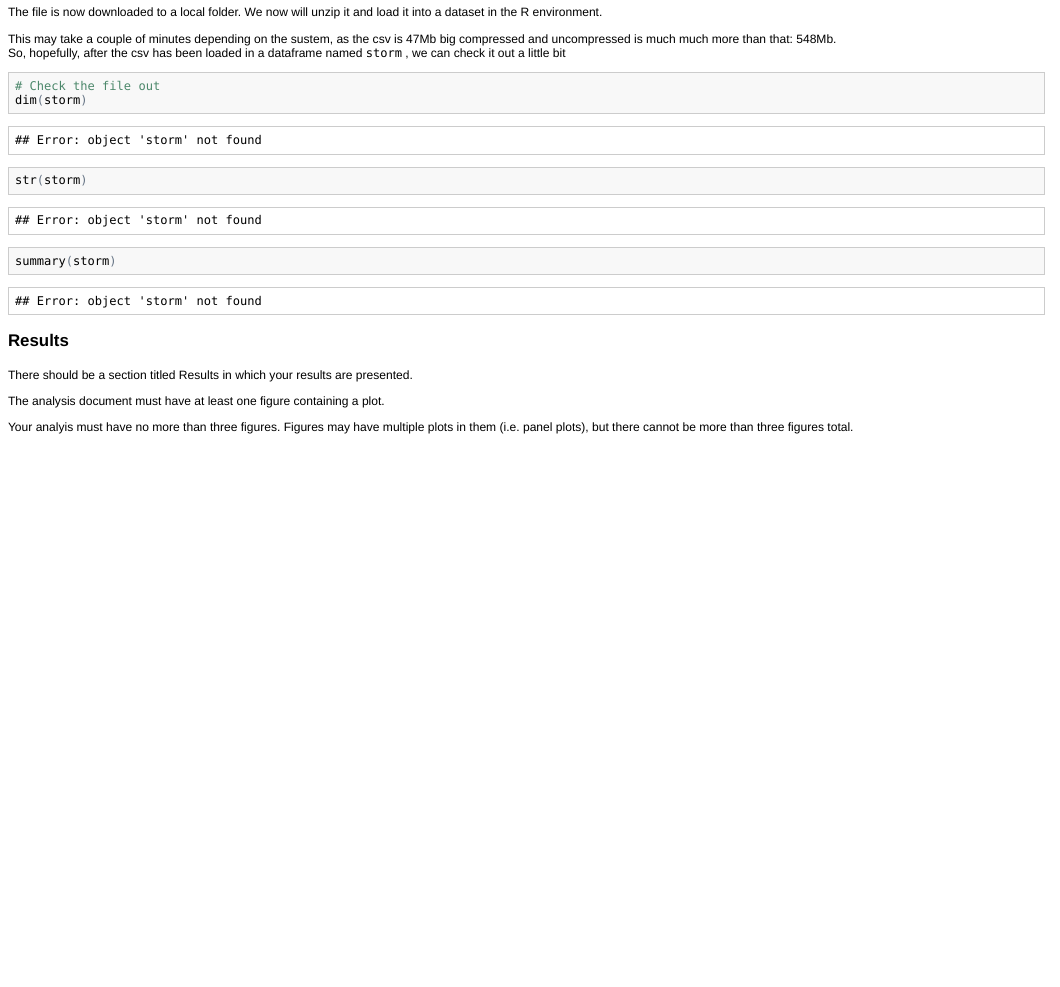
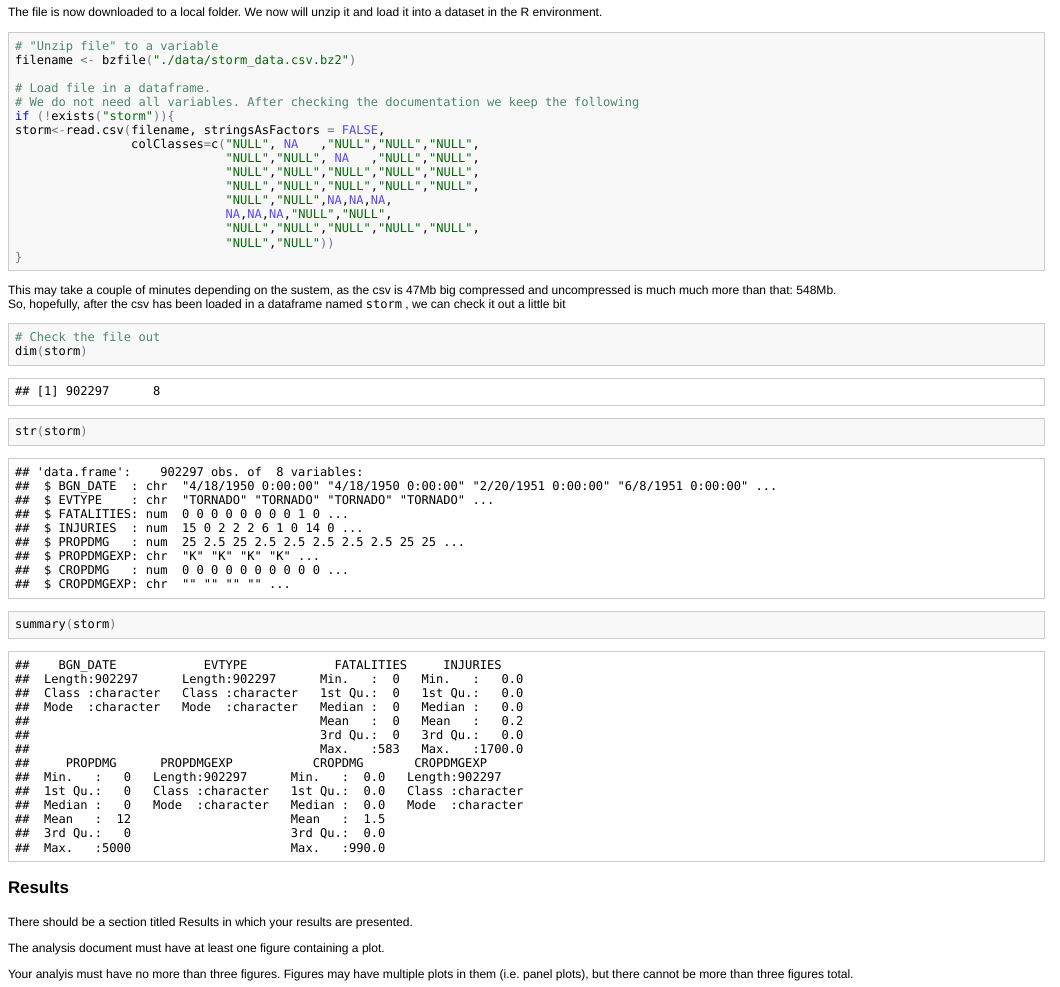
Before and after one commit to thomasantonakis/RepData_PeerAssessment2, an R Markdown document (report.Rmd): the page in a window 1100 px wide, from 560 px down. The pictures show the output file report.html that the author committed with the source, opened offline.

Commit message:
Read.csv fixed, initial Rmd created

````diff
--- a/report.Rmd
+++ b/report.Rmd
@@ -46,18 +46,28 @@ dateDownloaded<-date()
 The file is now downloaded to a local folder. We now will unzip it and load it into a dataset in the R environment.
 
 ```{r unzip and load storm data}
+# "Unzip file" to a variable
 filename <- bzfile("./data/storm_data.csv.bz2")
 
 # Load file in a dataframe.
+# We do not need all variables. After checking the documentation we keep the following
 if (!exists("storm")){
-storm<-read.csv(filename, stringsAsFactors = FALSE)
+storm<-read.csv(filename, stringsAsFactors = FALSE,
+                colClasses=c("NULL", NA   ,"NULL","NULL","NULL",
+                             "NULL","NULL", NA   ,"NULL","NULL",
+                             "NULL","NULL","NULL","NULL","NULL",
+                             "NULL","NULL","NULL","NULL","NULL",
+                             "NULL","NULL",NA,NA,NA,
+                             NA,NA,NA,"NULL","NULL",
+                             "NULL","NULL","NULL","NULL","NULL",
+                             "NULL","NULL"))
 }
 ```
 
 This may take a couple of minutes depending on the sustem, as the csv is 47Mb big compressed and uncompressed is much much more than that: 548Mb.
 So, hopefully, after the csv has been loaded in a dataframe named `storm` , we can check it out a little bit
 
-```{r basic exploration of the storm file}
+```{r basic exploration of the storm file, cache=FALSE}
 # Check the file out
 dim(storm)
 str(storm)
````
Also changed, not shown: script.R (+1 -1 lines), cache/unzip and load storm data_351035b0479a6f6ec4aecb702d7dec38.RData (added), report.html, report.md, report.Rmd (2 more changed lines), 2 other files.
